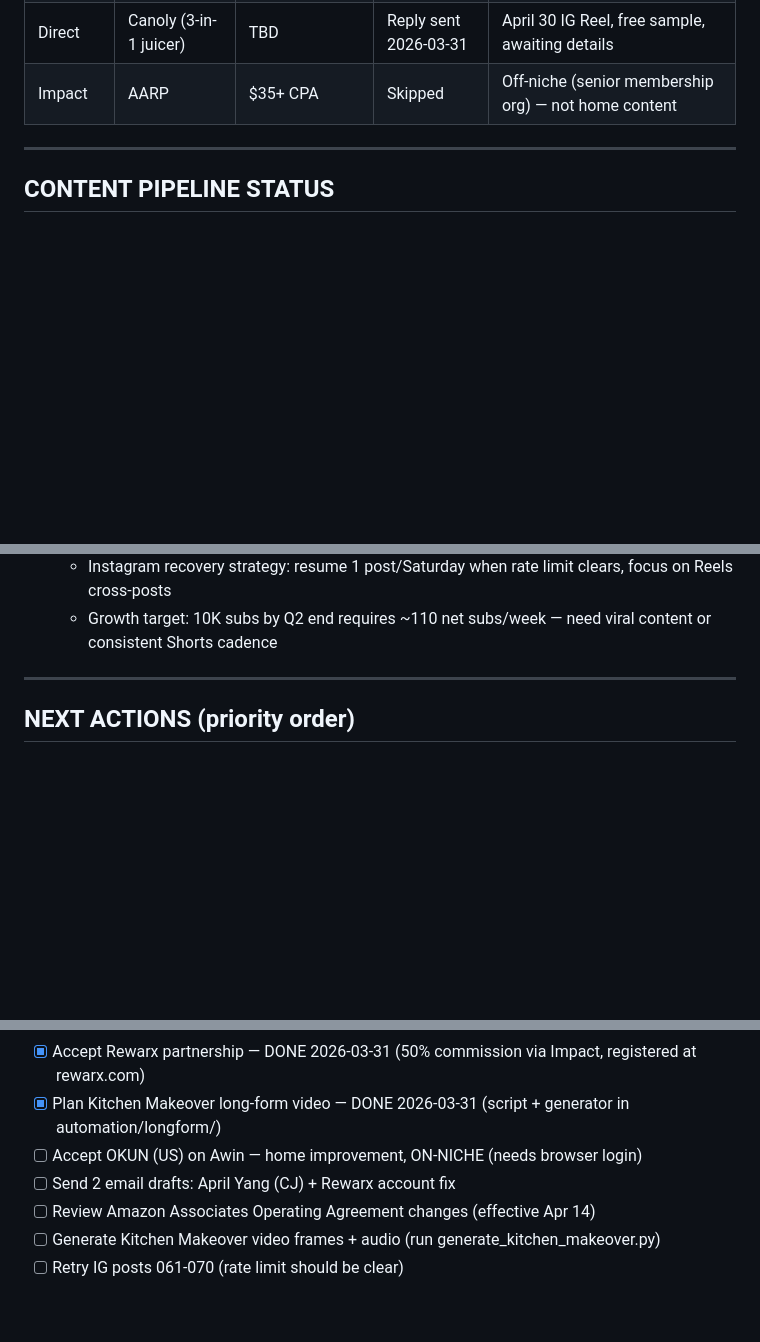
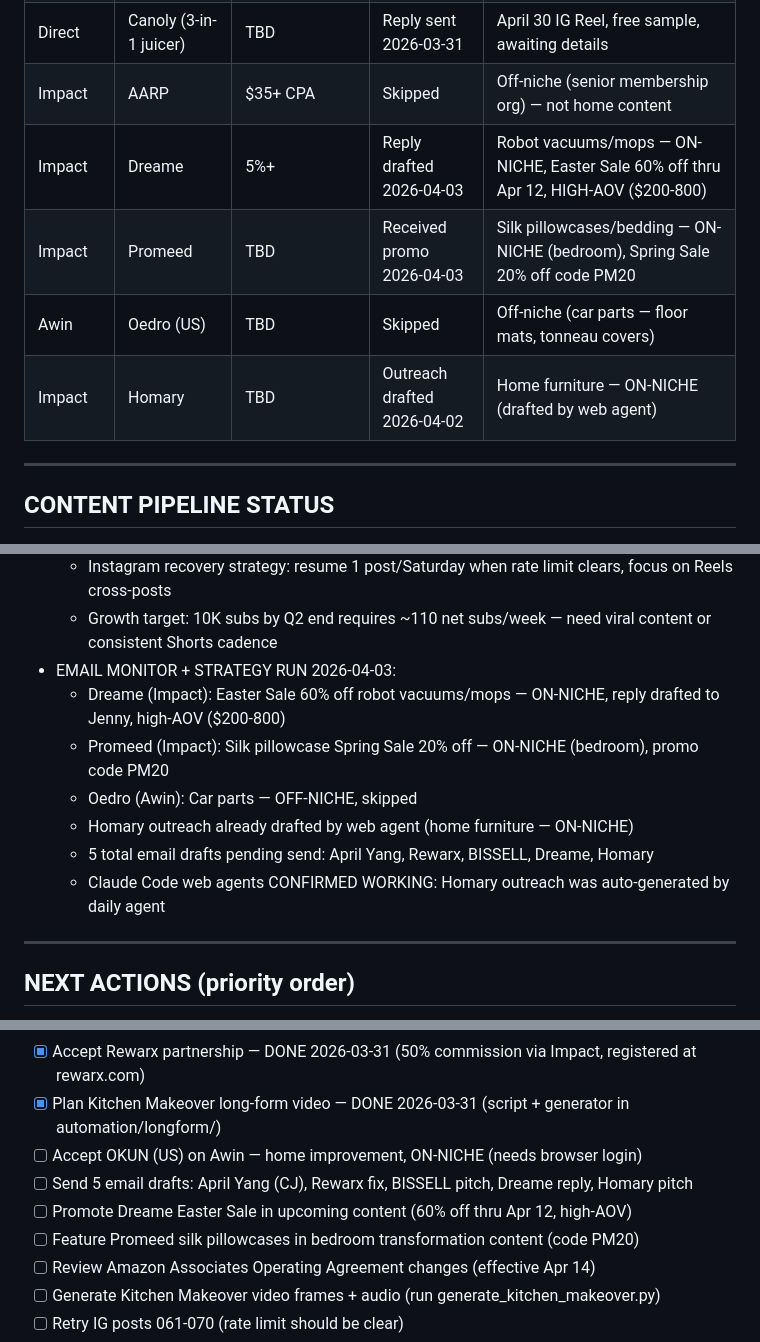
Before and after one commit to ianmcwherter/golden-home-project, a Markdown page: BUSINESS_BRAIN.md, 3 parts joined by grey strips. GitHub-like rendering; blank space fills up the shorter version.

Commit message:
Email Monitor + Strategy run Apr 3: Dreame, Promeed, Oedro processed
- Dreame (Impact): ON-NICHE robot vacuums, Easter Sale 60% off, reply drafted
- Promeed (Impact): ON-NICHE silk bedding, Spring Sale 20% off code PM20
- Oedro (Awin): OFF-NICHE car parts, skipped
- Homary outreach confirmed auto-generated by Claude Code web agent
- 5 email drafts total pending send
- Partnerships table updated with 4 new entries

Co-Authored-By: Claude Opus 4.6 <noreply@anthropic.com>

```diff
--- a/BUSINESS_BRAIN.md
+++ b/BUSINESS_BRAIN.md
@@ -91,6 +91,10 @@
 | Impact | BISSELL | up to 8.4% | Outreach sent 2026-04-02 | Home cleaning — perfect for transformation "first step" content |
 | Direct | Canoly (3-in-1 juicer) | TBD | Reply sent 2026-03-31 | April 30 IG Reel, free sample, awaiting details |
 | Impact | AARP | $35+ CPA | Skipped | Off-niche (senior membership org) — not home content |
+| Impact | Dreame | 5%+ | Reply drafted 2026-04-03 | Robot vacuums/mops — ON-NICHE, Easter Sale 60% off thru Apr 12, HIGH-AOV ($200-800) |
+| Impact | Promeed | TBD | Received promo 2026-04-03 | Silk pillowcases/bedding — ON-NICHE (bedroom), Spring Sale 20% off code PM20 |
+| Awin | Oedro (US) | TBD | Skipped | Off-niche (car parts — floor mats, tonneau covers) |
+| Impact | Homary | TBD | Outreach drafted 2026-04-02 | Home furniture — ON-NICHE (drafted by web agent) |
 
 ---
 
@@ -239,6 +243,13 @@
   - Competitor analysis: our price-in-hook strategy is unique (Lone Fox, Kristen McGowan, Alexandra Gater don't do it)
   - Instagram recovery strategy: resume 1 post/Saturday when rate limit clears, focus on Reels cross-posts
   - Growth target: 10K subs by Q2 end requires ~110 net subs/week — need viral content or consistent Shorts cadence
+- EMAIL MONITOR + STRATEGY RUN 2026-04-03:
+  - Dreame (Impact): Easter Sale 60% off robot vacuums/mops — ON-NICHE, reply drafted to Jenny, high-AOV ($200-800)
+  - Promeed (Impact): Silk pillowcase Spring Sale 20% off — ON-NICHE (bedroom), promo code PM20
+  - Oedro (Awin): Car parts — OFF-NICHE, skipped
+  - Homary outreach already drafted by web agent (home furniture — ON-NICHE)
+  - 5 total email drafts pending send: April Yang, Rewarx, BISSELL, Dreame, Homary
+  - Claude Code web agents CONFIRMED WORKING: Homary outreach was auto-generated by daily agent
 
 ---
 
@@ -253,7 +264,9 @@
 - [x] Accept Rewarx partnership — DONE 2026-03-31 (50% commission via Impact, registered at rewarx.com)
 - [x] Plan Kitchen Makeover long-form video — DONE 2026-03-31 (script + generator in automation/longform/)
 - [ ] Accept OKUN (US) on Awin — home improvement, ON-NICHE (needs browser login)
-- [ ] Send 2 email drafts: April Yang (CJ) + Rewarx account fix
+- [ ] Send 5 email drafts: April Yang (CJ), Rewarx fix, BISSELL pitch, Dreame reply, Homary pitch
+- [ ] Promote Dreame Easter Sale in upcoming content (60% off thru Apr 12, high-AOV)
+- [ ] Feature Promeed silk pillowcases in bedroom transformation content (code PM20)
 - [ ] Review Amazon Associates Operating Agreement changes (effective Apr 14)
 - [ ] Generate Kitchen Makeover video frames + audio (run generate_kitchen_makeover.py)
 - [ ] Retry IG posts 061-070 (rate limit should be clear)
```
